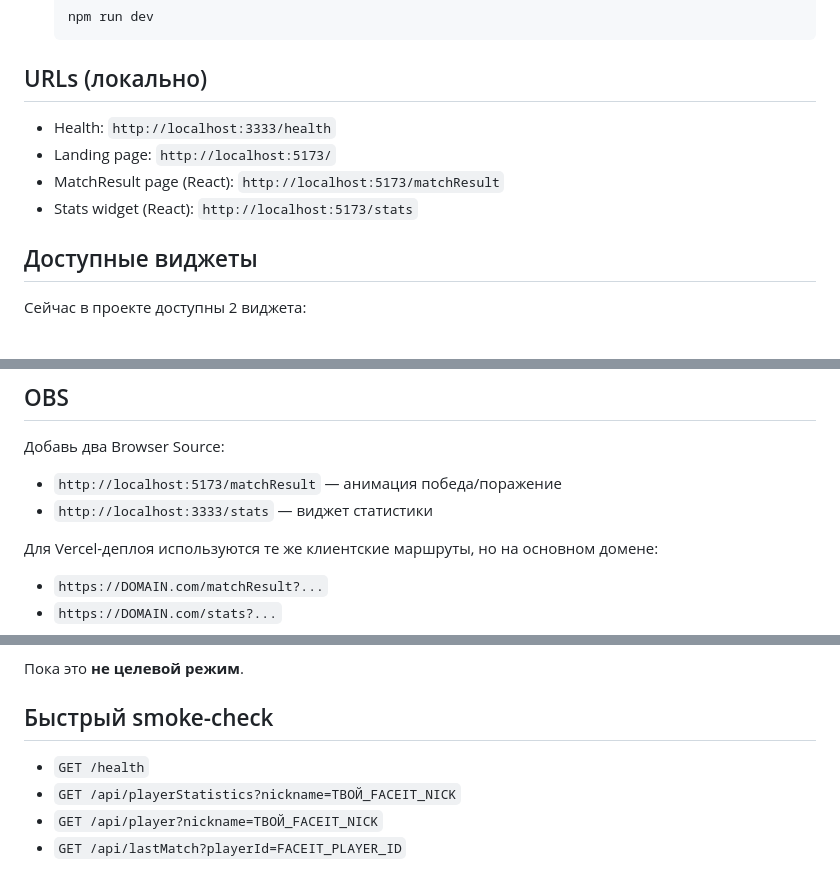
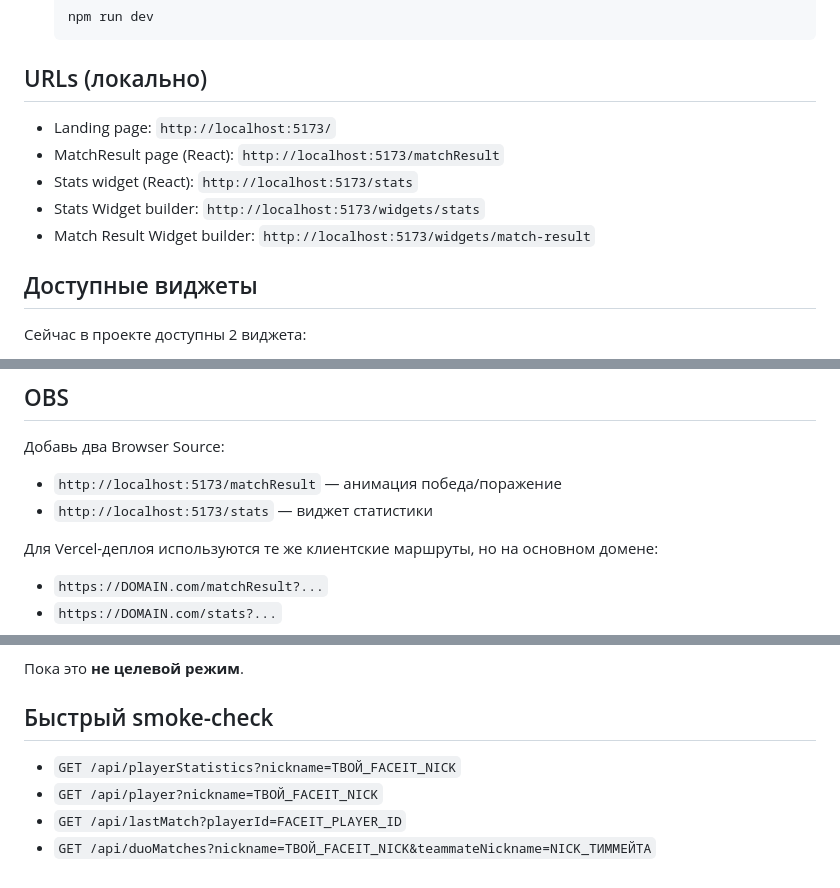
Before and after one commit to HunterM7/faceit-stats, a Markdown page: README.md, 3 parts joined by grey strips. Drawn GitHub-style.

Commit message:
Поправил readme

```diff
--- a/README.md
+++ b/README.md
@@ -60,10 +60,11 @@ npm install
 
 ## URLs (локально)
 
-- Health: `http://localhost:3333/health`
 - Landing page: `http://localhost:5173/`
 - MatchResult page (React): `http://localhost:5173/matchResult`
 - Stats widget (React): `http://localhost:5173/stats`
+- Stats Widget builder: `http://localhost:5173/widgets/stats`
+- Match Result Widget builder: `http://localhost:5173/widgets/match-result`
 
 ## Доступные виджеты
 
@@ -80,7 +81,7 @@ npm install
 Добавь два Browser Source:
 
 - `http://localhost:5173/matchResult` — анимация победа/поражение
-- `http://localhost:3333/stats` — виджет статистики
+- `http://localhost:5173/stats` — виджет статистики
 
 Для Vercel-деплоя используются те же клиентские маршруты, но на основном домене:
 
@@ -162,7 +163,7 @@ Webhook стоит включать, только если появится тр
 
 ## Быстрый smoke-check
 
-- `GET /health`
 - `GET /api/playerStatistics?nickname=ТВОЙ_FACEIT_NICK`
 - `GET /api/player?nickname=ТВОЙ_FACEIT_NICK`
 - `GET /api/lastMatch?playerId=FACEIT_PLAYER_ID`
+- `GET /api/duoMatches?nickname=ТВОЙ_FACEIT_NICK&teammateNickname=NICK_ТИММЕЙТА`
```
